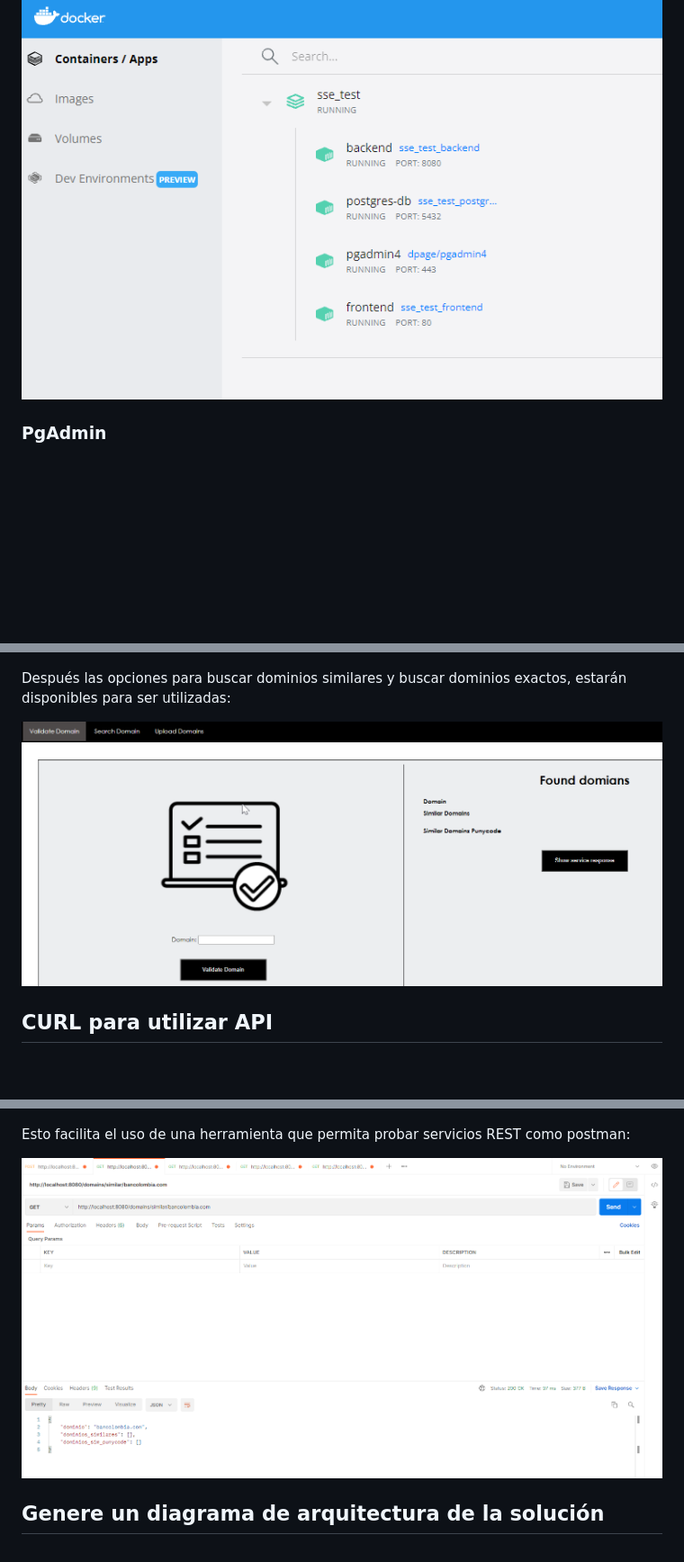
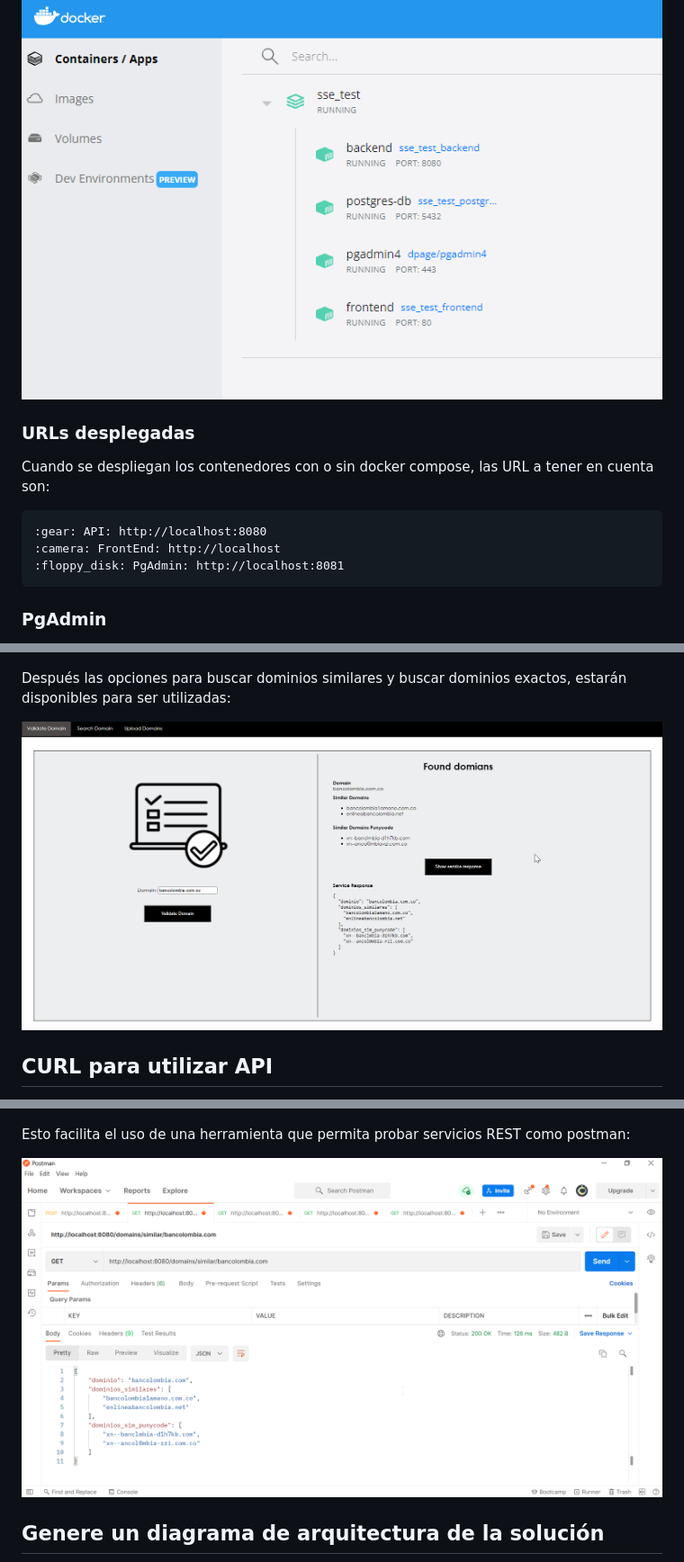
Before and after one commit to sergiog182/SSE_TEST, a Markdown page: README.md, 3 parts joined by grey strips. Shown: that part at 90% size. Drawn GitHub-style; pictures changed too: media/postman.png, media/validateDomains.png; blank space fills up the shorter version.

Commit message:
Completada documentacion

````diff
--- a/README.md
+++ b/README.md
@@ -92,6 +92,16 @@ Una vez se termine la ejecución de dicho comando, se instancian todos los conte
 
 ![Docker compose](media/docker-compose.png)
 
+### URLs desplegadas
+
+Cuando se despliegan los contenedores con o sin docker compose, las URL a tener en cuenta son:
+
+```
+:gear: API: http://localhost:8080
+:camera: FrontEnd: http://localhost
+:floppy_disk: PgAdmin: http://localhost:8081
+```
+
 ### PgAdmin
 
 Adicionalmente, para hacer más fácil la gestión de base de datos, se agregó un contenedor con la imagen de PgAdmin 4, el cual debe ser configurado para agregar el servidor de la base de datos Domain:
````
